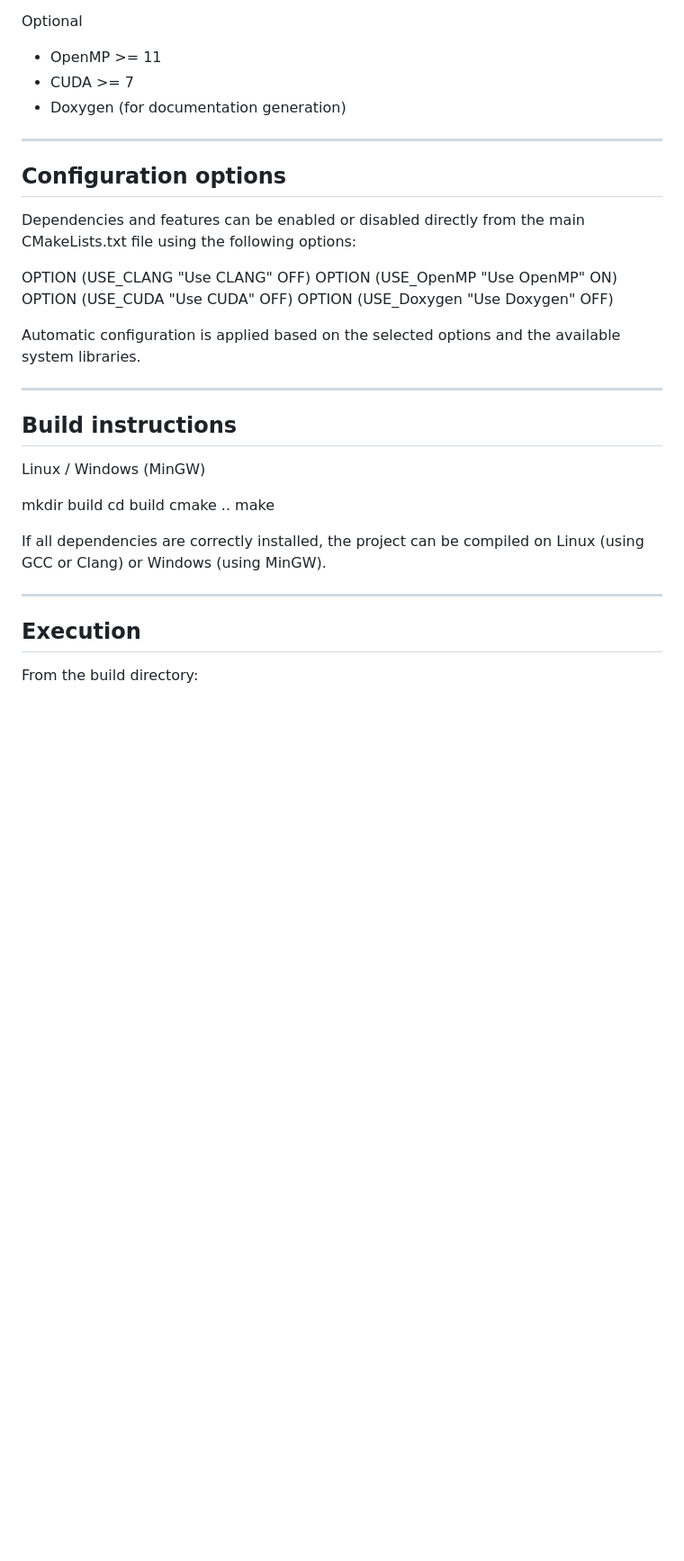
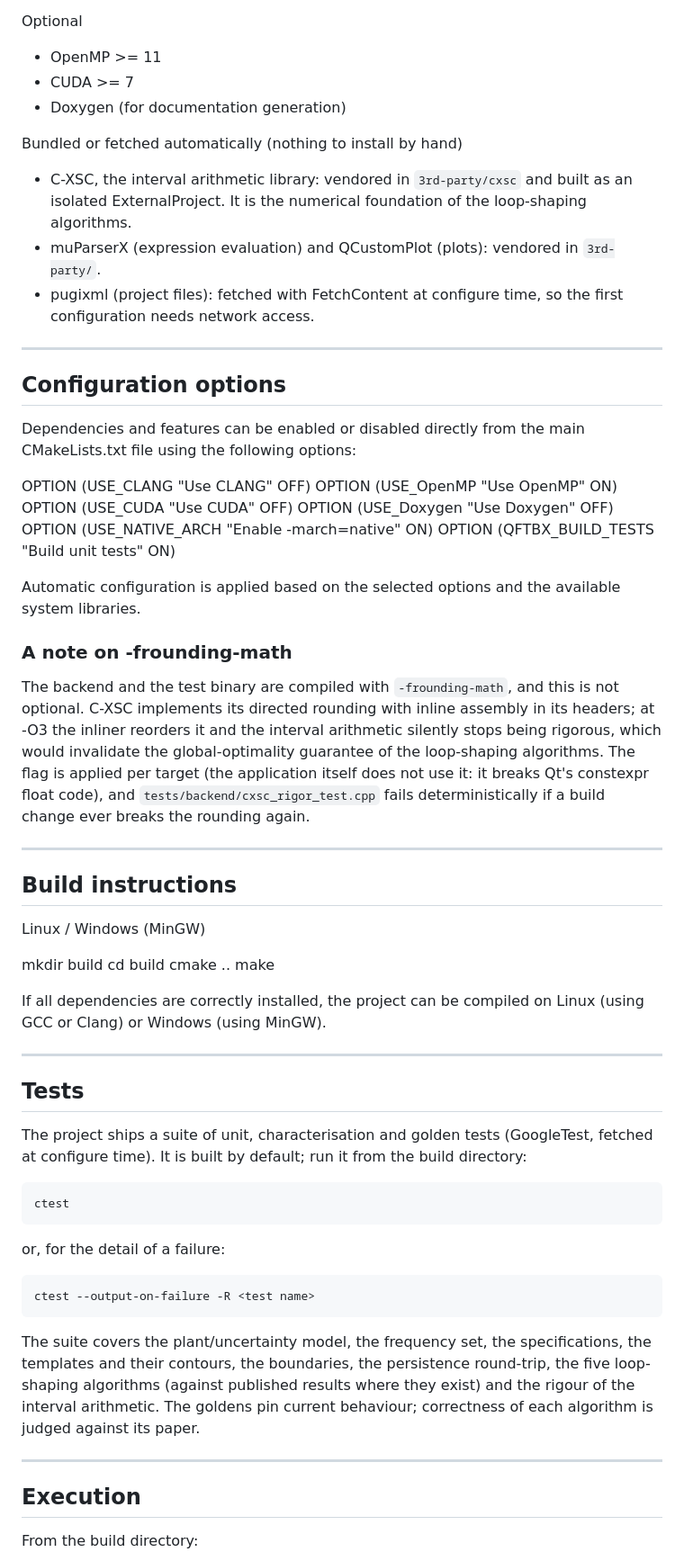
Before and after one commit to Isaac-Martinez-Forte/QFTbx, a Markdown page: README.md, the part around one of its changes. Shown at 90% size. GitHub-like rendering; blank space fills up the shorter version.

Commit message:
Document the bundled dependencies, the tests and -frounding-math
The README listed the dependencies a user must install but not the ones
the build brings along (C-XSC vendored and built as an ExternalProject,
muParserX and QCustomPlot vendored, pugixml fetched at configure time,
which is why the first configuration needs network access). It also said
nothing about the test suite or about -frounding-math, the flag the
interval arithmetic's rigour depends on. Adds a source layout map, now
that the core lives under src/core.

```diff
--- a/README.md
+++ b/README.md
@@ -39,18 +39,41 @@ Optional
 - CUDA >= 7
 - Doxygen (for documentation generation)
 
+Bundled or fetched automatically (nothing to install by hand)
+- C-XSC, the interval arithmetic library: vendored in `3rd-party/cxsc` and
+  built as an isolated ExternalProject. It is the numerical foundation of
+  the loop-shaping algorithms.
+- muParserX (expression evaluation) and QCustomPlot (plots): vendored in
+  `3rd-party/`.
+- pugixml (project files): fetched with FetchContent at configure time,
+  so the first configuration needs network access.
+
 ---
 
 ## Configuration options
 
 Dependencies and features can be enabled or disabled directly from the main CMakeLists.txt file using the following options:
 
-OPTION (USE_CLANG    "Use CLANG"    OFF)
-OPTION (USE_OpenMP   "Use OpenMP"   ON)
-OPTION (USE_CUDA     "Use CUDA"     OFF)
-OPTION (USE_Doxygen  "Use Doxygen"  OFF)
+OPTION (USE_CLANG       "Use CLANG"             OFF)
+OPTION (USE_OpenMP      "Use OpenMP"            ON)
+OPTION (USE_CUDA        "Use CUDA"              OFF)
+OPTION (USE_Doxygen     "Use Doxygen"           OFF)
+OPTION (USE_NATIVE_ARCH "Enable -march=native"  ON)
+OPTION (QFTBX_BUILD_TESTS "Build unit tests"    ON)
 
 Automatic configuration is applied based on the selected options and the available system libraries.
+
+### A note on -frounding-math
+
+The backend and the test binary are compiled with `-frounding-math`, and
+this is not optional. C-XSC implements its directed rounding with inline
+assembly in its headers; at -O3 the inliner reorders it and the interval
+arithmetic silently stops being rigorous, which would invalidate the
+global-optimality guarantee of the loop-shaping algorithms. The flag is
+applied per target (the application itself does not use it: it breaks
+Qt's constexpr float code), and `tests/backend/cxsc_rigor_test.cpp`
+fails deterministically if a build change ever breaks the rounding
+again.
 
 ---
 
@@ -67,6 +90,27 @@ If all dependencies are correctly installed, the project can be compiled on Linu
 
 ---
 
+## Tests
+
+The project ships a suite of unit, characterisation and golden tests
+(GoogleTest, fetched at configure time). It is built by default; run it
+from the build directory:
+
+    ctest
+
+or, for the detail of a failure:
+
+    ctest --output-on-failure -R <test name>
+
+The suite covers the plant/uncertainty model, the frequency set, the
+specifications, the templates and their contours, the boundaries, the
+persistence round-trip, the five loop-shaping algorithms (against
+published results where they exist) and the rigour of the interval
+arithmetic. The goldens pin current behaviour; correctness of each
+algorithm is judged against its paper.
+
+---
+
 ## Execution
 
 From the build directory:
```
Also changed, not shown: other parts of README.md (+19 -0 lines).
